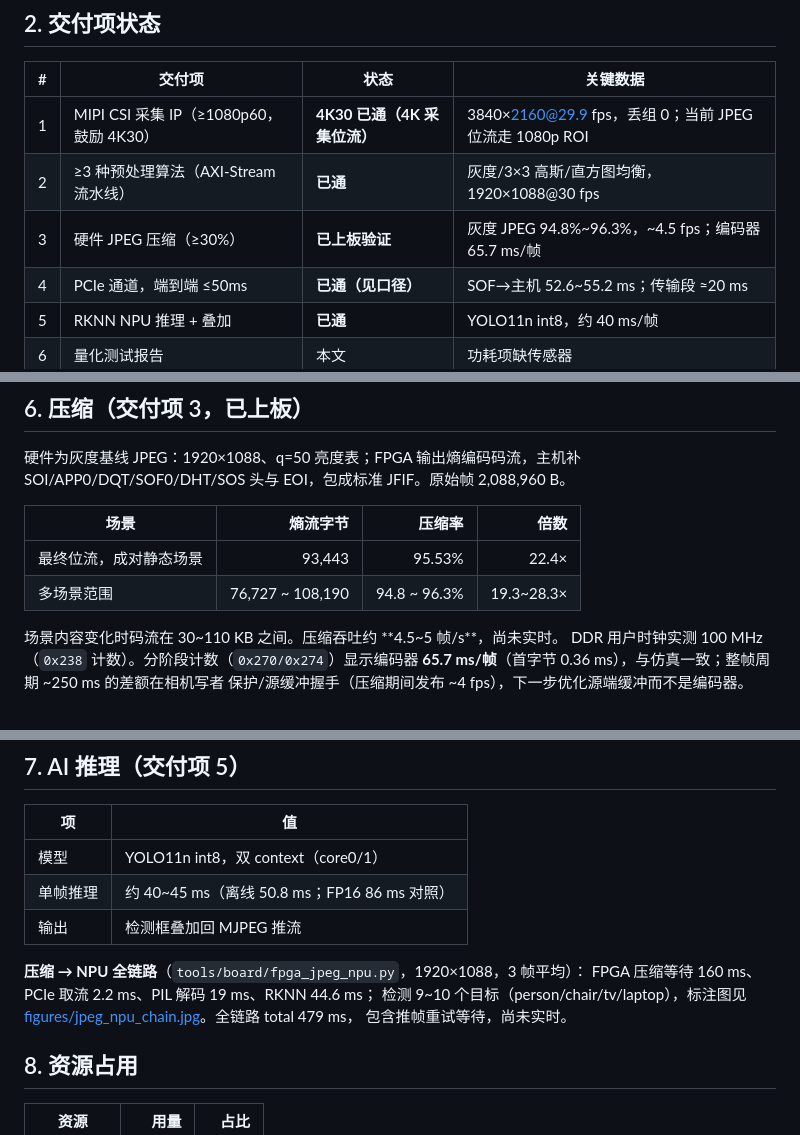
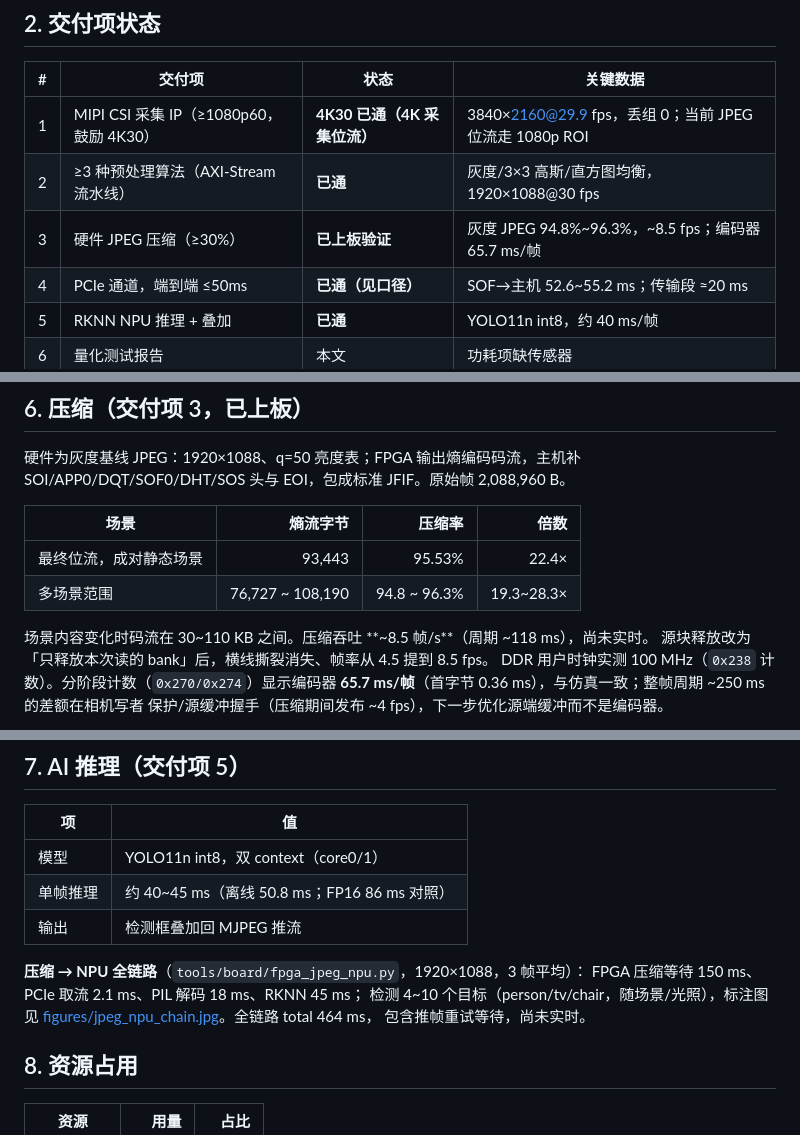
Before and after one commit to xiaozhuABCD1234/2026-embedded-chip-fpga-ph1p100, a Markdown page: docs/TEST_REPORT.md, 3 parts joined by grey strips. GitHub-like rendering.

```diff
--- a/docs/TEST_REPORT.md
+++ b/docs/TEST_REPORT.md
@@ -19,7 +19,7 @@
 |---|---|---|---|
 | 1 | MIPI CSI 采集 IP（≥1080p60，鼓励 4K30） | **4K30 已通（4K 采集位流）** | 3840×2160@29.9 fps，丢组 0；当前 JPEG 位流走 1080p ROI |
 | 2 | ≥3 种预处理算法（AXI-Stream 流水线） | **已通** | 灰度/3×3 高斯/直方图均衡，1920×1088@30 fps |
-| 3 | 硬件 JPEG 压缩（≥30%） | **已上板验证** | 灰度 JPEG 94.8%~96.3%，~4.5 fps；编码器 65.7 ms/帧 |
+| 3 | 硬件 JPEG 压缩（≥30%） | **已上板验证** | 灰度 JPEG 94.8%~96.3%，~8.5 fps；编码器 65.7 ms/帧 |
 | 4 | PCIe 通道，端到端 ≤50ms | **已通（见口径）** | SOF→主机 52.6~55.2 ms；传输段 ≈20 ms |
 | 5 | RKNN NPU 推理 + 叠加 | **已通** | YOLO11n int8，约 40 ms/帧 |
 | 6 | 量化测试报告 | 本文 | 功耗项缺传感器 |
@@ -87,7 +87,8 @@ SOI/APP0/DQT/SOF0/DHT/SOS 头与 EOI，包成标准 JFIF。原始帧 2,088,960 B
 | 最终位流，成对静态场景 | 93,443 | 95.53% | 22.4× |
 | 多场景范围 | 76,727 ~ 108,190 | 94.8 ~ 96.3% | 19.3~28.3× |
 
-场景内容变化时码流在 30~110 KB 之间。压缩吞吐约 **4.5~5 帧/s**，尚未实时。
+场景内容变化时码流在 30~110 KB 之间。压缩吞吐 **~8.5 帧/s**（周期 ~118 ms），尚未实时。
+源块释放改为「只释放本次读的 bank」后，横线撕裂消失、帧率从 4.5 提到 8.5 fps。
 DDR 用户时钟实测 100 MHz（`0x238` 计数）。分阶段计数（`0x270/0x274`）显示编码器
 **65.7 ms/帧**（首字节 0.36 ms），与仿真一致；整帧周期 ~250 ms 的差额在相机写者
 保护/源缓冲握手（压缩期间发布 ~4 fps），下一步优化源端缓冲而不是编码器。
@@ -114,9 +115,9 @@ DDR 用户时钟实测 100 MHz（`0x238` 计数）。分阶段计数（`0x270/0x
 | 输出 | 检测框叠加回 MJPEG 推流 |
 
 **压缩 → NPU 全链路**（`tools/board/fpga_jpeg_npu.py`，1920×1088，3 帧平均）：
-FPGA 压缩等待 160 ms、PCIe 取流 2.2 ms、PIL 解码 19 ms、RKNN 44.6 ms；
-检测 9~10 个目标（person/chair/tv/laptop），标注图见
-[figures/jpeg_npu_chain.jpg](figures/jpeg_npu_chain.jpg)。全链路 total 479 ms，
+FPGA 压缩等待 150 ms、PCIe 取流 2.1 ms、PIL 解码 18 ms、RKNN 45 ms；
+检测 4~10 个目标（person/tv/chair，随场景/光照），标注图见
+[figures/jpeg_npu_chain.jpg](figures/jpeg_npu_chain.jpg)。全链路 total 464 ms，
 包含推帧重试等待，尚未实时。
 
 ## 8. 资源占用
```
Also changed, not shown: README.md (+2 -2 lines), docs/CODEC.md (+9 -5 lines), docs/figures/jpeg_npu_chain.jpg.
